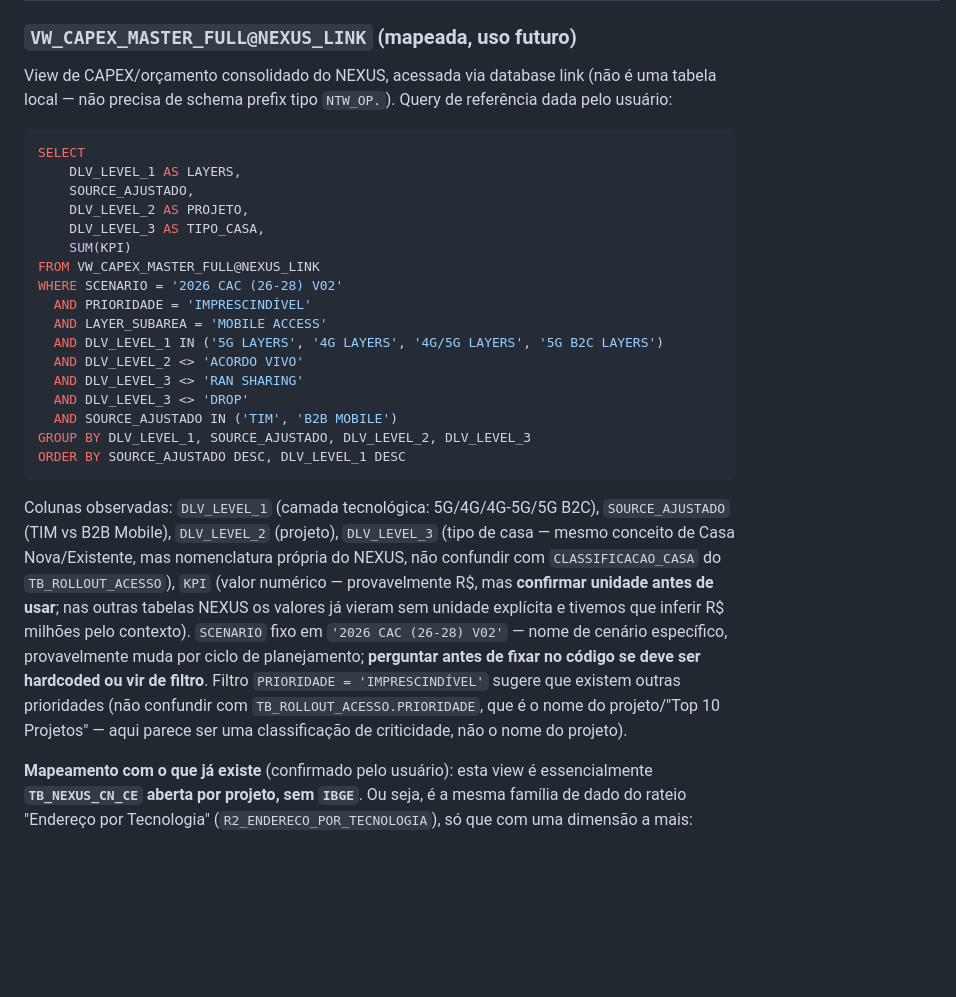
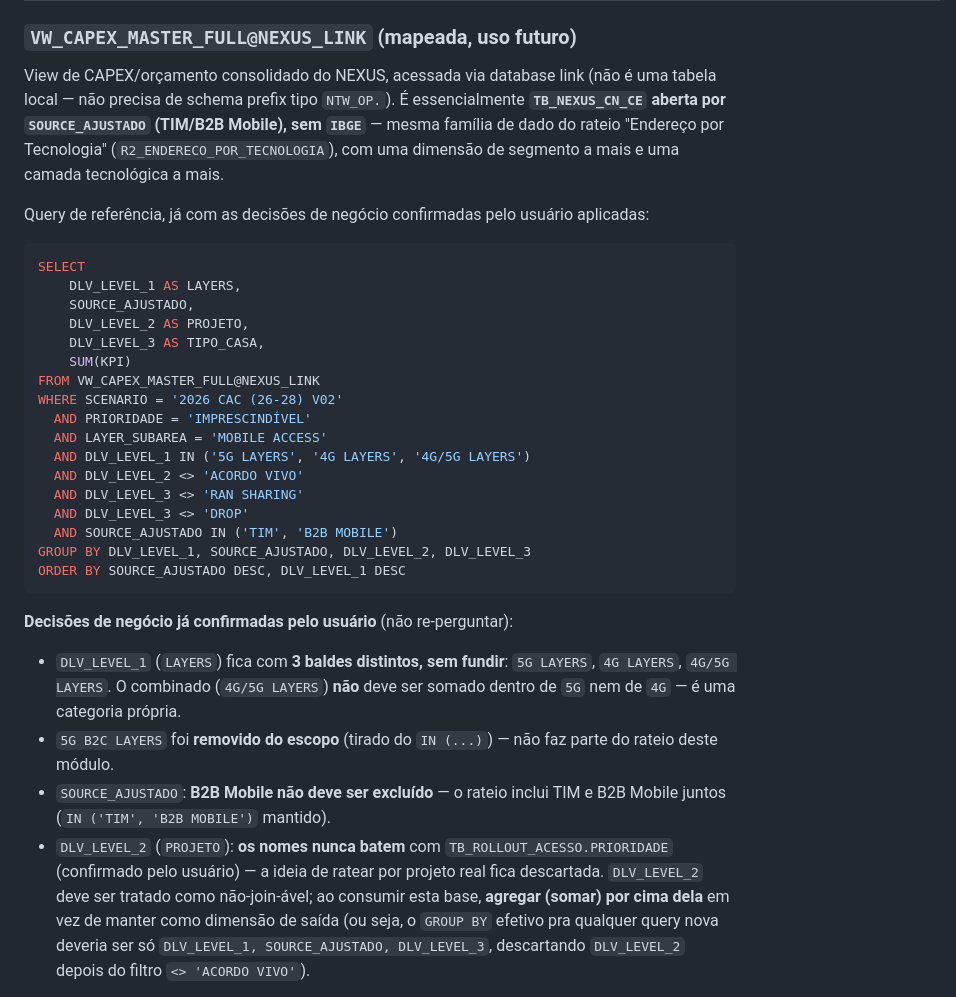
Before and after one commit to Arcane6/repo-test, a Markdown page: coverage-hub/CLAUDE.md, the part around one of its changes. Drawn GitHub-style; blank space fills up the shorter version.

````diff
--- a/coverage-hub/CLAUDE.md
+++ b/coverage-hub/CLAUDE.md
@@ -150,7 +150,13 @@ Frontend espelha isso em `frontend/src/dashboards/` (`CidadesDashboard`,
 
 View de CAPEX/orçamento consolidado do NEXUS, acessada via database link
 (não é uma tabela local — não precisa de schema prefix tipo `NTW_OP.`).
-Query de referência dada pelo usuário:
+É essencialmente **`TB_NEXUS_CN_CE` aberta por `SOURCE_AJUSTADO`
+(TIM/B2B Mobile), sem `IBGE`** — mesma família de dado do rateio
+"Endereço por Tecnologia" (`R2_ENDERECO_POR_TECNOLOGIA`), com uma
+dimensão de segmento a mais e uma camada tecnológica a mais.
+
+Query de referência, já com as decisões de negócio confirmadas pelo
+usuário aplicadas:
 
 ```sql
 SELECT
@@ -163,7 +169,7 @@ FROM VW_CAPEX_MASTER_FULL@NEXUS_LINK
 WHERE SCENARIO = '2026 CAC (26-28) V02'
   AND PRIORIDADE = 'IMPRESCINDÍVEL'
   AND LAYER_SUBAREA = 'MOBILE ACCESS'
-  AND DLV_LEVEL_1 IN ('5G LAYERS', '4G LAYERS', '4G/5G LAYERS', '5G B2C LAYERS')
+  AND DLV_LEVEL_1 IN ('5G LAYERS', '4G LAYERS', '4G/5G LAYERS')
   AND DLV_LEVEL_2 <> 'ACORDO VIVO'
   AND DLV_LEVEL_3 <> 'RAN SHARING'
   AND DLV_LEVEL_3 <> 'DROP'
@@ -172,23 +178,22 @@ GROUP BY DLV_LEVEL_1, SOURCE_AJUSTADO, DLV_LEVEL_2, DLV_LEVEL_3
 ORDER BY SOURCE_AJUSTADO DESC, DLV_LEVEL_1 DESC
 ```
 
-Colunas observadas: `DLV_LEVEL_1` (camada tecnológica: 5G/4G/4G-5G/5G
-B2C), `SOURCE_AJUSTADO` (TIM vs B2B Mobile), `DLV_LEVEL_2` (projeto),
-`DLV_LEVEL_3` (tipo de casa — mesmo conceito de Casa Nova/Existente, mas
-nomenclatura própria do NEXUS, não confundir com `CLASSIFICACAO_CASA` do
-`TB_ROLLOUT_ACESSO`), `KPI` (valor numérico — provavelmente R$, mas
-**confirmar unidade antes de usar**; nas outras tabelas NEXUS os valores
-já vieram sem unidade explícita e tivemos que inferir R$ milhões pelo
-contexto). `SCENARIO` fixo em `'2026 CAC (26-28) V02'` — nome de cenário
-específico, provavelmente muda por ciclo de planejamento; **perguntar
-antes de fixar no código se deve ser hardcoded ou vir de filtro**.
-Filtro `PRIORIDADE = 'IMPRESCINDÍVEL'` sugere que existem outras
-prioridades (não confundir com `TB_ROLLOUT_ACESSO.PRIORIDADE`, que é o
-nome do projeto/"Top 10 Projetos" — aqui parece ser uma classificação de
-criticidade, não o nome do projeto).
+**Decisões de negócio já confirmadas pelo usuário** (não re-perguntar):
 
-**Mapeamento com o que já existe** (confirmado pelo usuário): esta view é
-essencialmente **`TB_NEXUS_CN_CE` aberta por projeto, sem `IBGE`**. Ou
-seja, é a mesma família de dado do rateio "Endereço por Tecnologia"
-(`R2_ENDERECO_POR_TECNOLOGIA`), só que com uma dimensão a mais:
+- `DLV_LEVEL_1` (`LAYERS`) fica com **3 baldes distintos, sem fundir**:
+  `5G LAYERS`, `4G LAYERS`, `4G/5G LAYERS`. O combinado (`4G/5G LAYERS`)
+  **não** deve ser somado dentro de `5G` nem de `4G` — é uma categoria
+  própria.
+- `5G B2C LAYERS` foi **removido do escopo** (tirado do `IN (...)`) — não
+  faz parte do rateio deste módulo.
+- `SOURCE_AJUSTADO`: **B2B Mobile não deve ser excluído** — o rateio
+  inclui TIM e B2B Mobile juntos (`IN ('TIM', 'B2B MOBILE')` mantido).
+- `DLV_LEVEL_2` (`PROJETO`): **os nomes nunca batem** com
+  `TB_ROLLOUT_ACESSO.PRIORIDADE` (confirmado pelo usuário) — a ideia de
+  ratear por projeto real fica descartada. `DLV_LEVEL_2` deve ser tratado
+  como não-join-ável; ao consumir esta base, **agregar (somar) por cima
+  dela** em vez de manter como dimensão de saída (ou seja, o `GROUP BY`
+  efetivo pra qualquer query nova deveria ser só
+  `DLV_LEVEL_1, SOURCE_AJUSTADO, DLV_LEVEL_3`, descartando `DLV_LEVEL_2`
+  depois do filtro `<> 'ACORDO VIVO'`).
 
````
Also changed, not shown: other parts of coverage-hub/CLAUDE.md (+30 -20 lines).
